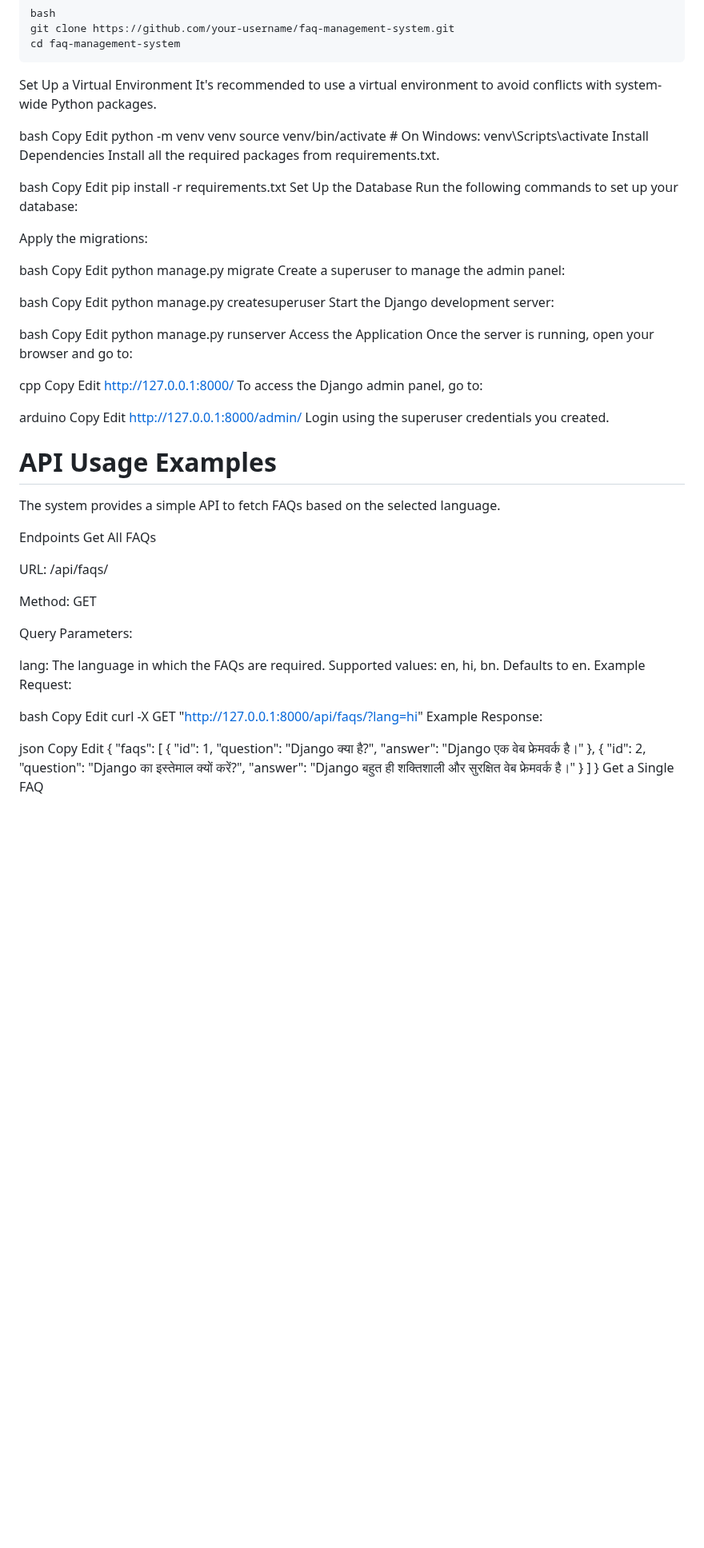
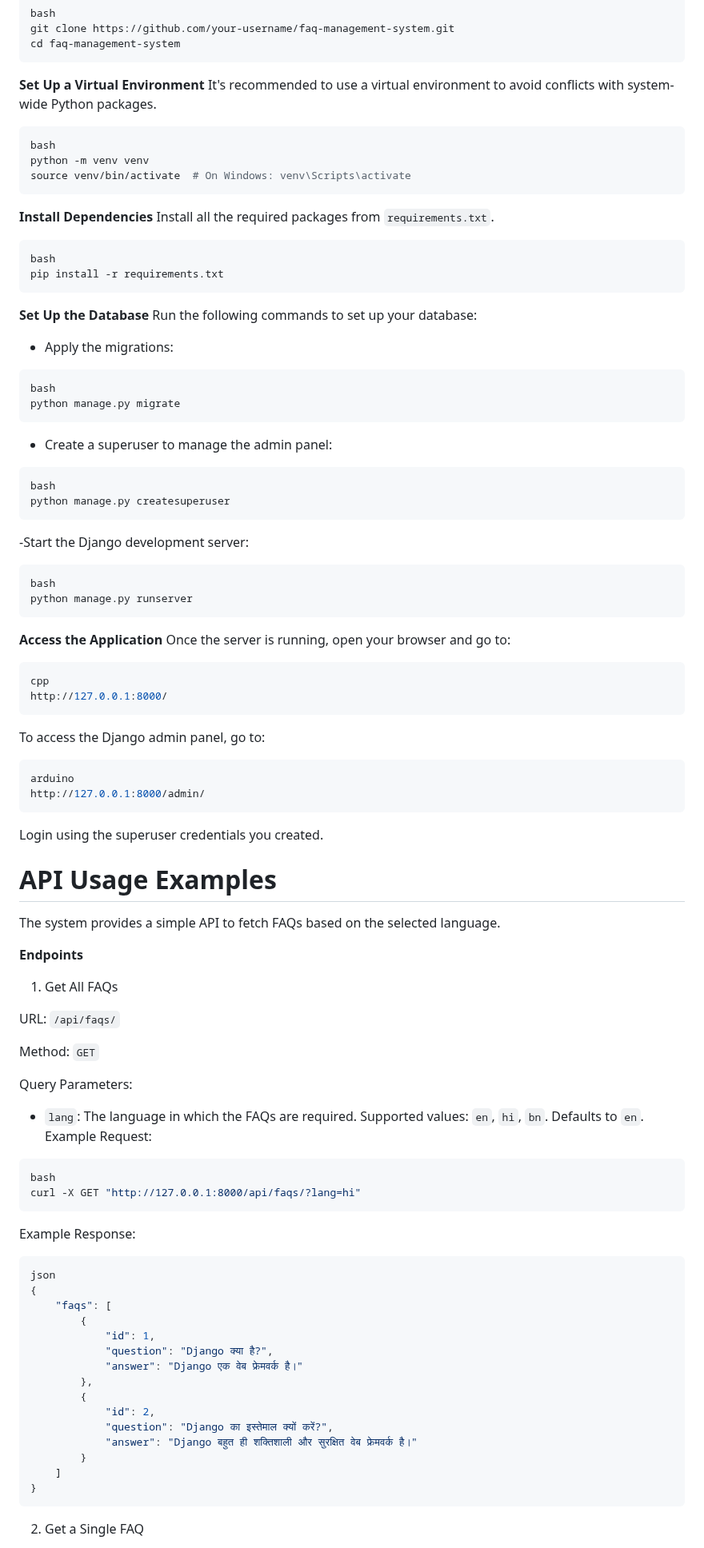
Before and after one commit to 18catt/FAQ-App, a Markdown page: README.md, the part around one of its changes. Shown at 80% size. GitHub-like rendering; blank space fills up the shorter version.

````diff
--- a/README.md
+++ b/README.md
@@ -21,81 +21,83 @@ bash
 git clone https://github.com/your-username/faq-management-system.git
 cd faq-management-system
 ```
-Set Up a Virtual Environment
+**Set Up a Virtual Environment**
 It's recommended to use a virtual environment to avoid conflicts with system-wide Python packages.
 
+```python
 bash
-Copy
-Edit
 python -m venv venv
 source venv/bin/activate  # On Windows: venv\Scripts\activate
-Install Dependencies
-Install all the required packages from requirements.txt.
+```
 
+**Install Dependencies**
+Install all the required packages from `requirements.txt`.
+
+```python
 bash
-Copy
-Edit
 pip install -r requirements.txt
-Set Up the Database
+```
+
+**Set Up the Database**
 Run the following commands to set up your database:
 
-Apply the migrations:
+- Apply the migrations:
 
+```python
 bash
-Copy
-Edit
 python manage.py migrate
-Create a superuser to manage the admin panel:
+```
+- Create a superuser to manage the admin panel:
 
+```python
 bash
-Copy
-Edit
 python manage.py createsuperuser
-Start the Django development server:
+```
 
+-Start the Django development server:
+
+```python
 bash
-Copy
-Edit
 python manage.py runserver
-Access the Application
+```
+
+**Access the Application**
 Once the server is running, open your browser and go to:
-
+```python
 cpp
-Copy
-Edit
 http://127.0.0.1:8000/
+```
 To access the Django admin panel, go to:
 
+```python
 arduino
-Copy
-Edit
 http://127.0.0.1:8000/admin/
+```
 Login using the superuser credentials you created.
 
 # API Usage Examples
 The system provides a simple API to fetch FAQs based on the selected language.
 
-Endpoints
-Get All FAQs
+**Endpoints**
+1. Get All FAQs
 
-URL: /api/faqs/
+URL: `/api/faqs/`
 
-Method: GET
+Method: `GET`
 
 Query Parameters:
 
-lang: The language in which the FAQs are required. Supported values: en, hi, bn. Defaults to en.
+- `lang`: The language in which the FAQs are required. Supported values: `en`, `hi`, `bn`. Defaults to `en`.
 Example Request:
 
+```python
 bash
-Copy
-Edit
 curl -X GET "http://127.0.0.1:8000/api/faqs/?lang=hi"
+```
 Example Response:
 
+```json
 json
-Copy
-Edit
 {
     "faqs": [
         {
@@ -110,5 +112,6 @@ Edit
         }
     ]
 }
-Get a Single FAQ
+```
+2. Get a Single FAQ
 
````
Also changed, not shown: other parts of README.md (+6 -6 lines).
